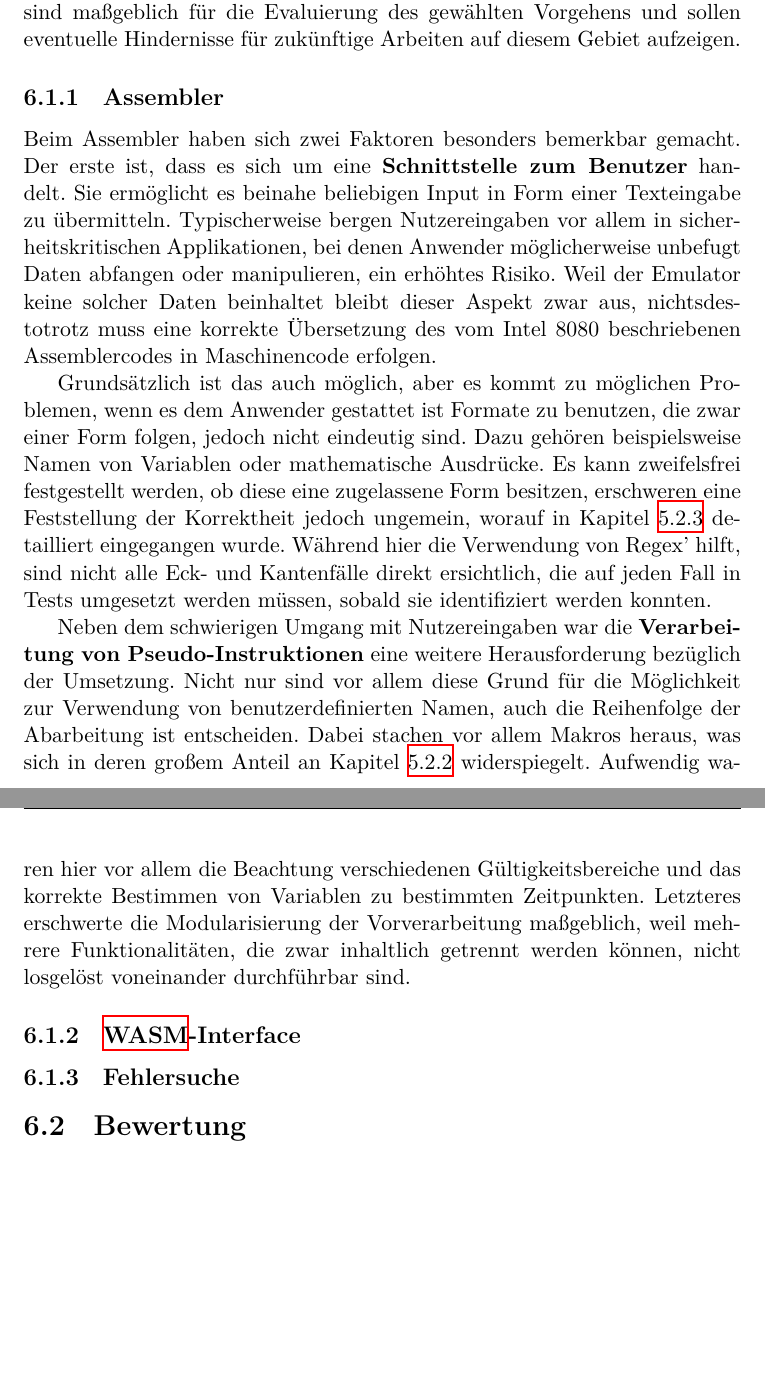
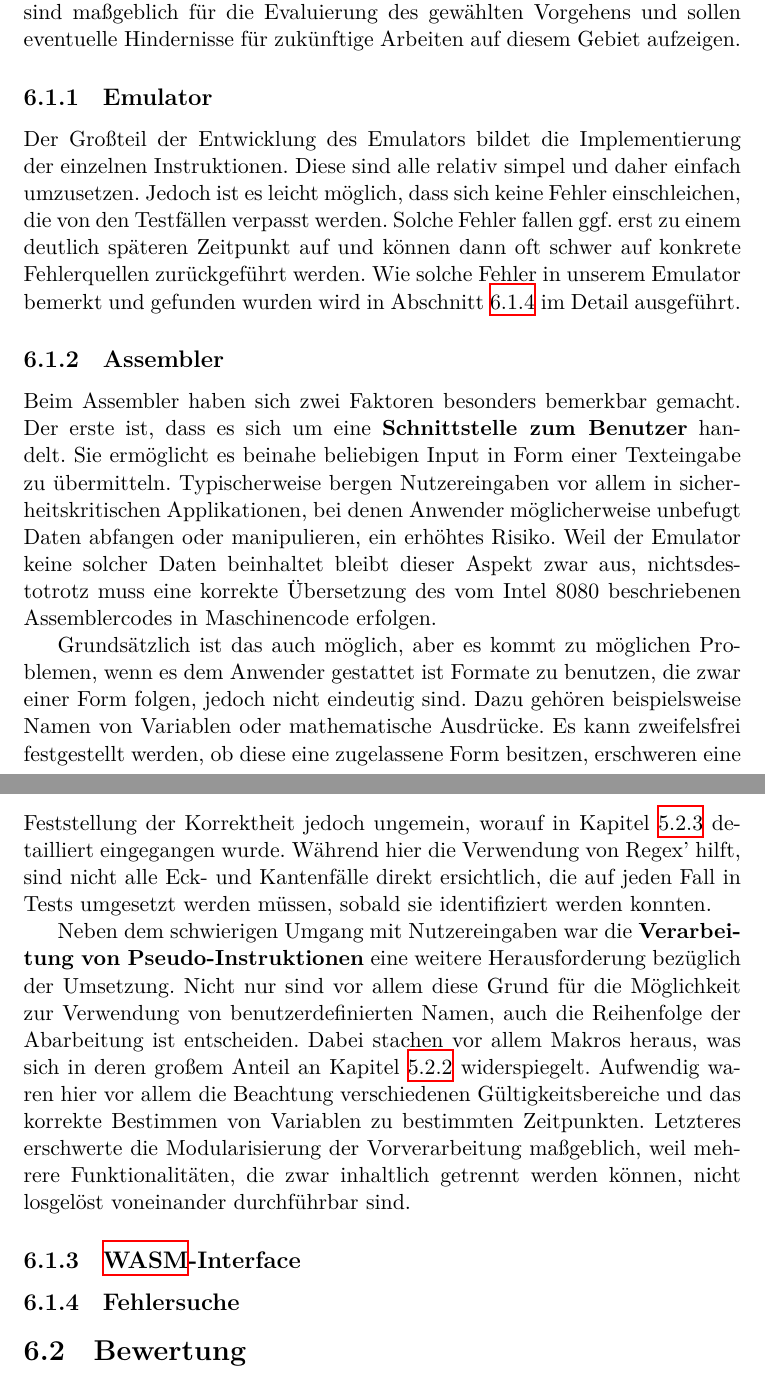
Before and after one commit to moorts/name_is_wip, a LaTeX thesis (latex/bericht.tex, which reads latex/Inhalt/auswertung.tex): two parts of pages 53 and 54 of 56, joined at a grey line, cut so that both start at the same text, the shorter picture padded with empty space. Compiled offline with XeLaTeX.

Commit message:
text to emu diffs

```diff
--- a/latex/Inhalt/auswertung.tex
+++ b/latex/Inhalt/auswertung.tex
@@ -3,6 +3,10 @@
 \section{Herausforderungen}
 
 Zum besseren Verständnis der nachfolgenden Bewertung der Ergebnisse werden noch einmal die Herausforderungen betrachtet. Dabei geht es um Schwierigkeiten und Probleme die während der Entwicklung aufgetreten sind. Sie sind maßgeblich für die Evaluierung des gewählten Vorgehens und sollen eventuelle Hindernisse für zukünftige Arbeiten auf diesem Gebiet aufzeigen.
+
+\subsection{Emulator}
+
+Der Großteil der Entwicklung des Emulators bildet die Implementierung der einzelnen Instruktionen. Diese sind alle relativ simpel und daher einfach umzusetzen. Jedoch ist es leicht möglich, dass sich keine Fehler einschleichen, die von den Testfällen verpasst werden. Solche Fehler fallen ggf. erst zu einem deutlich späteren Zeitpunkt auf und können dann oft schwer auf konkrete Fehlerquellen zurückgeführt werden. Wie solche Fehler in unserem Emulator bemerkt und gefunden wurden wird in \cref{sec:errors} im Detail ausgeführt.
 
 \subsection{Assembler}
 
@@ -16,7 +20,7 @@ Neben dem schwierigen Umgang mit Nutzereingaben war die \textbf{Verarbeitung von
 
 
 
-\subsection{Fehlersuche}
+\subsection{Fehlersuche}\label{sec:errors}
 
 
 
```
